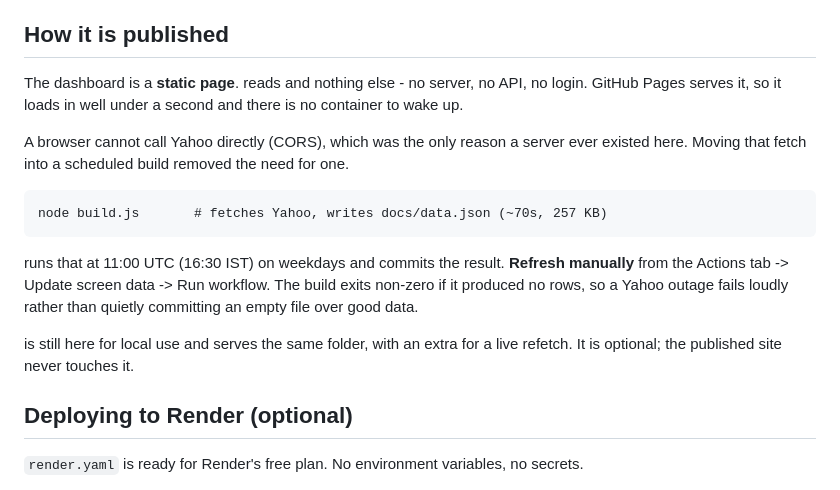
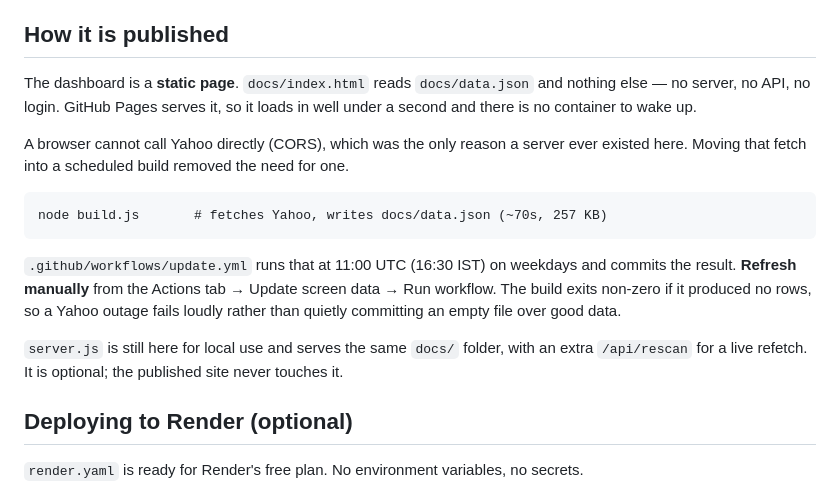
Before and after one commit to vipulavnee/hi52-screen, a Markdown page: README.md, the part around the change. Drawn GitHub-style.

Commit message:
Fix README: shell ate the escaped backticks, leaving blank filenames
Co-Authored-By: Claude Opus 5 <noreply@anthropic.com>

```diff
--- a/README.md
+++ b/README.md
@@ -49,7 +49,7 @@ you — the opposite of the options version of this idea.
 
 ## How it is published
 
-The dashboard is a **static page**.  reads  and nothing else -
+The dashboard is a **static page**. `docs/index.html` reads `docs/data.json` and nothing else —
 no server, no API, no login. GitHub Pages serves it, so it loads in well under a second and there
 is no container to wake up.
 
@@ -58,13 +58,13 @@ Moving that fetch into a scheduled build removed the need for one.
 
     node build.js       # fetches Yahoo, writes docs/data.json (~70s, 257 KB)
 
- runs that at 11:00 UTC (16:30 IST) on weekdays and commits the
-result. **Refresh manually** from the Actions tab -> Update screen data -> Run workflow. The build
+`.github/workflows/update.yml` runs that at 11:00 UTC (16:30 IST) on weekdays and commits the
+result. **Refresh manually** from the Actions tab → Update screen data → Run workflow. The build
 exits non-zero if it produced no rows, so a Yahoo outage fails loudly rather than quietly
 committing an empty file over good data.
 
- is still here for local use and serves the same  folder, with an extra
- for a live refetch. It is optional; the published site never touches it.
+`server.js` is still here for local use and serves the same `docs/` folder, with an extra
+`/api/rescan` for a live refetch. It is optional; the published site never touches it.
 
 ## Deploying to Render (optional)
 
```
